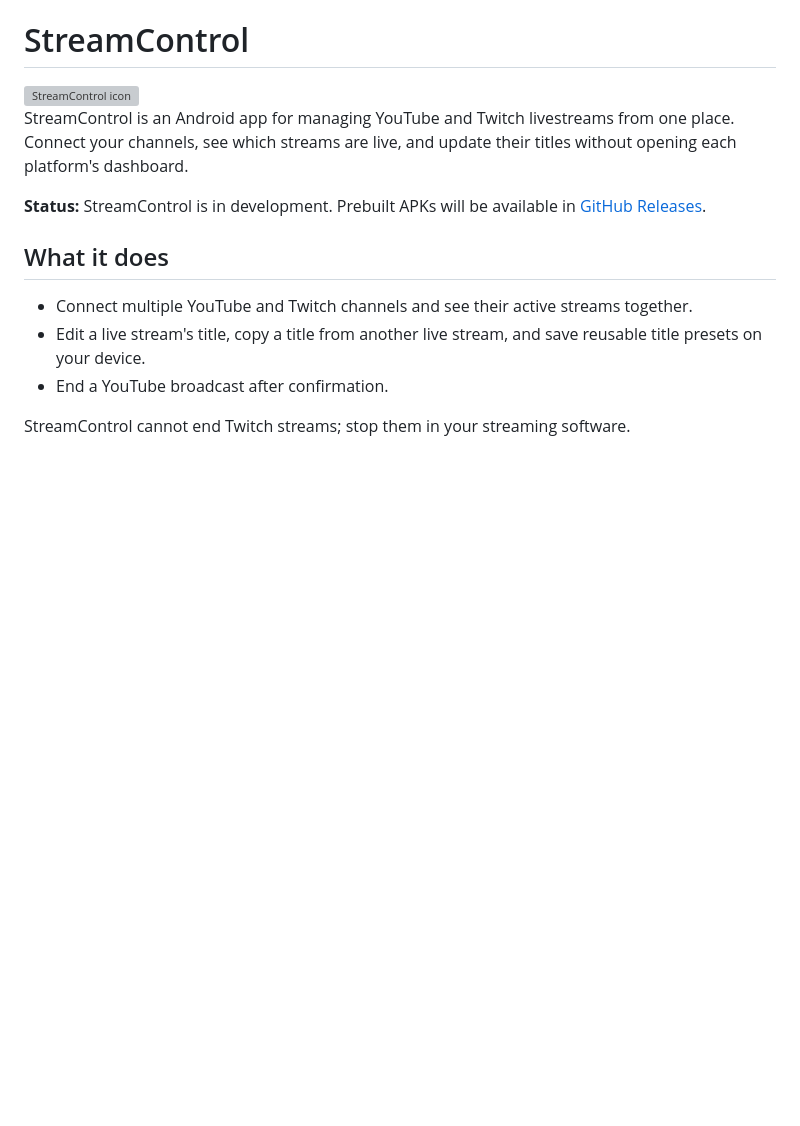
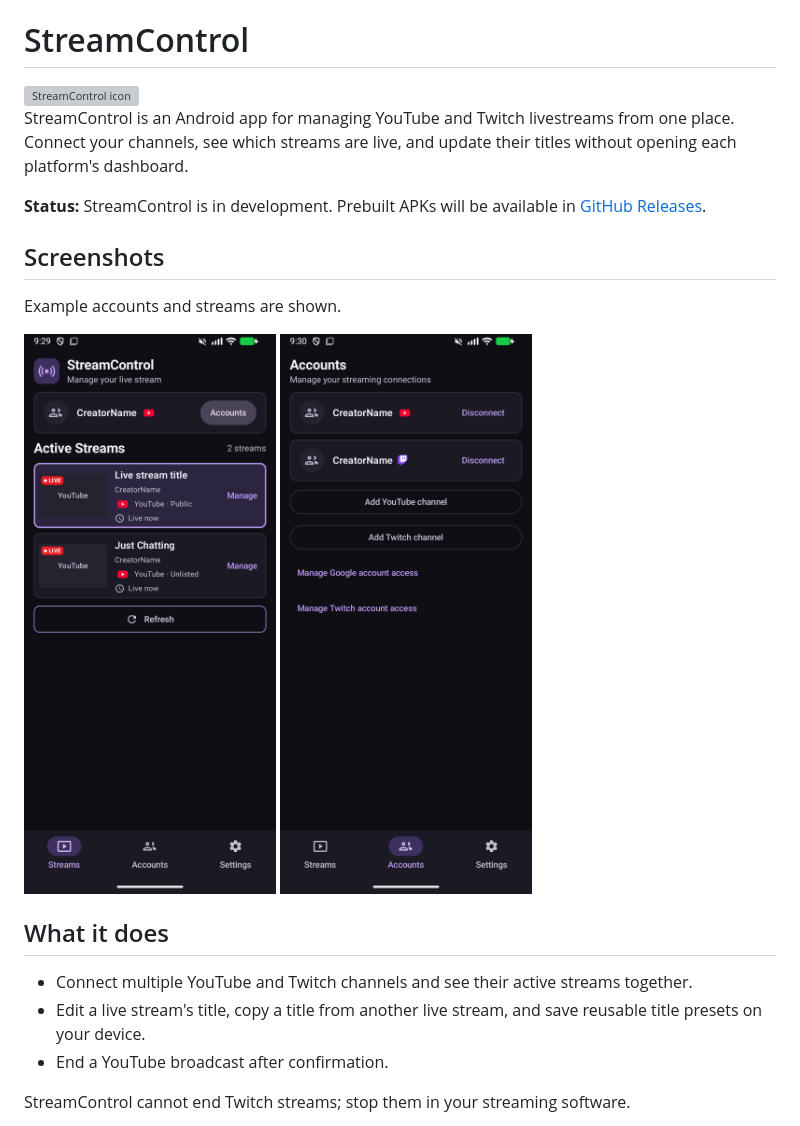
Before and after one commit to ron77950/StreamControls, a Markdown page: README.md, the part around the change. Rendered like a GitHub page; pictures changed too: docs/screenshots/accounts.png (added), docs/screenshots/streams.png (added); blank space fills up the shorter version; grey boxes are pictures that could not be loaded.

Commit message:
added pics to readme

```diff
--- a/README.md
+++ b/README.md
@@ -5,6 +5,12 @@
 StreamControl is an Android app for managing YouTube and Twitch livestreams from one place. Connect your channels, see which streams are live, and update their titles without opening each platform's dashboard.
 
 **Status:** StreamControl is in development. Prebuilt APKs will be available in [GitHub Releases](https://github.com/ron77950/StreamControls/releases).
+
+## Screenshots
+
+Example accounts and streams are shown.
+
+<img src="docs/screenshots/streams.png" alt="Streams screen with example live streams" width="260"> <img src="docs/screenshots/accounts.png" alt="Accounts screen with example YouTube and Twitch channels" width="260">
 
 ## What it does
 
```
Also changed, not shown: 1 other file.
